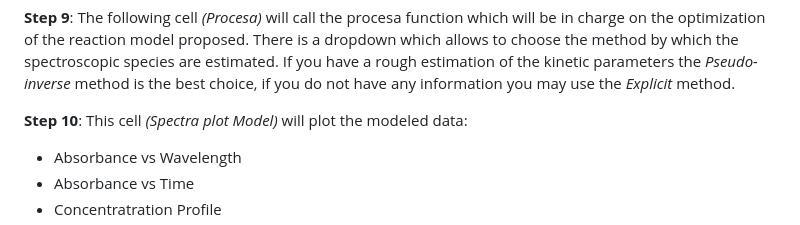
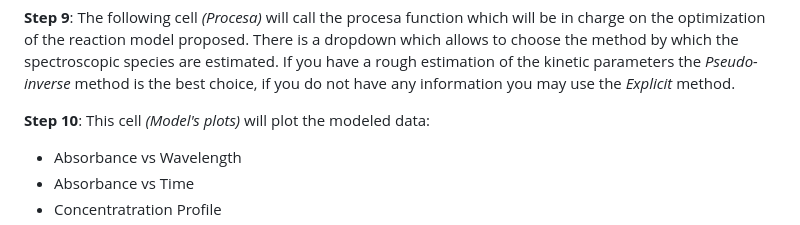
Before and after one commit to unizar-flav/KiPaD, a Markdown page: README.md, the part around the change. Drawn GitHub-style.

```diff
--- a/README.md
+++ b/README.md
@@ -59,7 +59,7 @@ graph TD;
 
 **Step 9**: The following cell *(Procesa)* will call the procesa function which will be in charge on the optimization of the reaction model proposed. There is a dropdown which allows to choose the method by which the spectroscopic species are estimated. If you have a rough estimation of the kinetic parameters the *Pseudo-inverse* method is the best choice, if you do not have any information you may use the *Explicit* method.
 
-**Step 10**: This cell *(Spectra plot Model)* will plot the modeled data:
+**Step 10**: This cell *(Model's plots)* will plot the modeled data:
 - Absorbance vs Wavelength
 - Absorbance vs Time
 - Concentratration Profile
```
